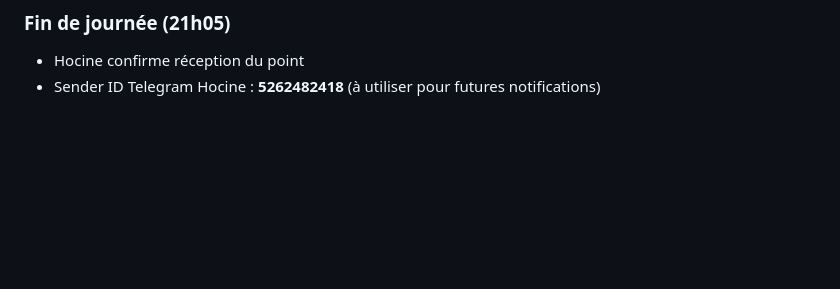
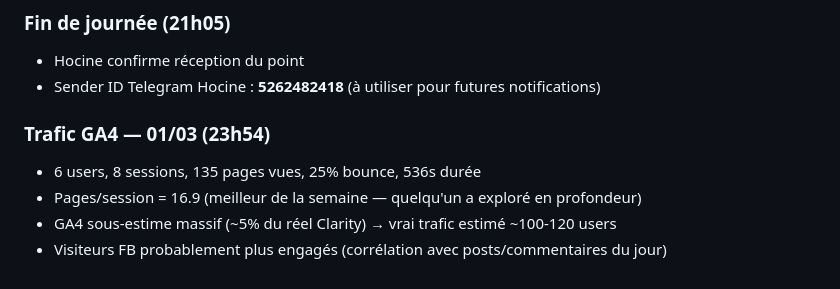
Before and after one commit to huzine02/openclaw-memory-backup, a Markdown page: memory/2026-03-01.md, the part around the change. Drawn GitHub-style; blank space fills up the shorter version.

Commit message:
GA4 trafic 01/03 - 6u 135pv 25%bounce

```diff
--- a/memory/2026-03-01.md
+++ b/memory/2026-03-01.md
@@ -288,3 +288,9 @@ Objectif semaine 2 : Premier lead qualifié via Facebook → trial
 ### Fin de journée (21h05)
 - Hocine confirme réception du point
 - Sender ID Telegram Hocine : **5262482418** (à utiliser pour futures notifications)
+
+### Trafic GA4 — 01/03 (23h54)
+- 6 users, 8 sessions, 135 pages vues, 25% bounce, 536s durée
+- Pages/session = 16.9 (meilleur de la semaine — quelqu'un a exploré en profondeur)
+- GA4 sous-estime massif (~5% du réel Clarity) → vrai trafic estimé ~100-120 users
+- Visiteurs FB probablement plus engagés (corrélation avec posts/commentaires du jour)
```
